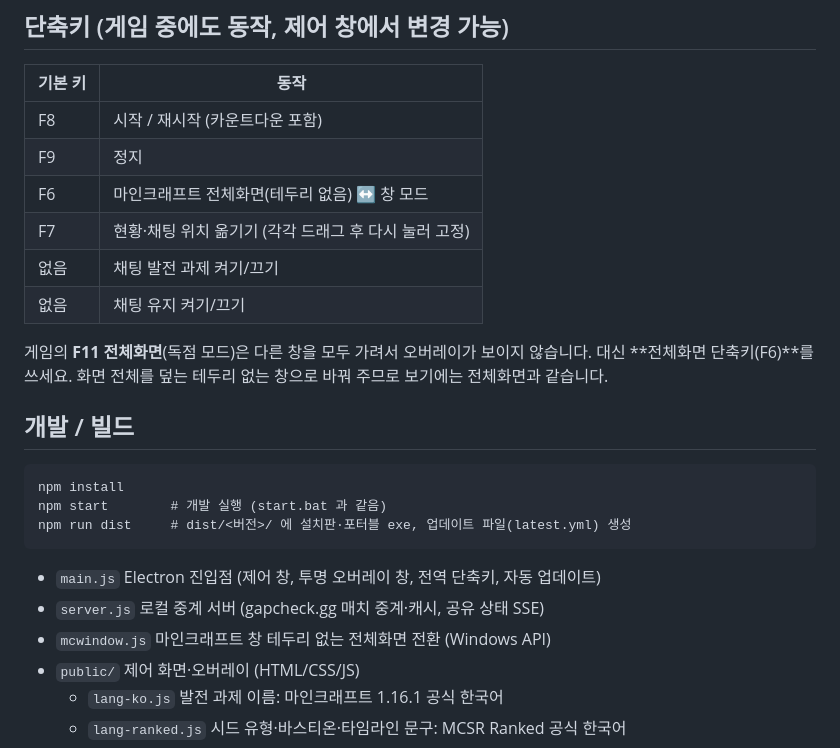
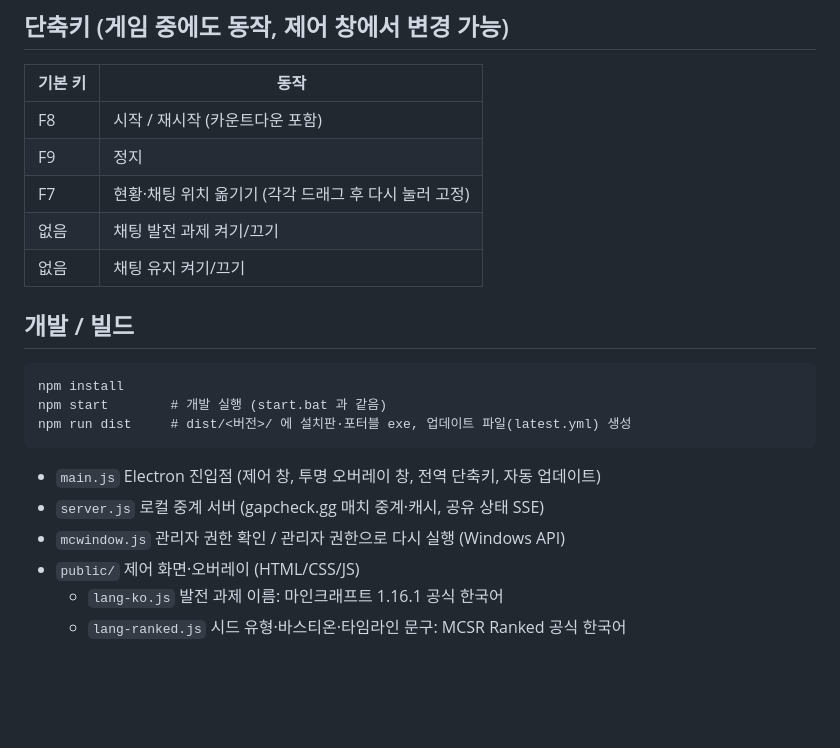
Before and after one commit to Xkasio/gapcheck-overlay, a Markdown page: README.md, the part around the change. Rendered like a GitHub page; blank space fills up the shorter version.

```diff
--- a/README.md
+++ b/README.md
@@ -36,13 +36,9 @@
 |---|---|
 | F8 | 시작 / 재시작 (카운트다운 포함) |
 | F9 | 정지 |
-| F6 | 마인크래프트 전체화면(테두리 없음) ↔ 창 모드 |
 | F7 | 현황·채팅 위치 옮기기 (각각 드래그 후 다시 눌러 고정) |
 | 없음 | 채팅 발전 과제 켜기/끄기 |
 | 없음 | 채팅 유지 켜기/끄기 |
-
-게임의 **F11 전체화면**(독점 모드)은 다른 창을 모두 가려서 오버레이가 보이지 않습니다. 대신 **전체화면 단축키(F6)**를 쓰세요.
-화면 전체를 덮는 테두리 없는 창으로 바꿔 주므로 보기에는 전체화면과 같습니다.
 
 ## 개발 / 빌드
 
@@ -54,7 +50,7 @@ npm run dist     # dist/<버전>/ 에 설치판·포터블 exe, 업데이트 파
 
 - `main.js` Electron 진입점 (제어 창, 투명 오버레이 창, 전역 단축키, 자동 업데이트)
 - `server.js` 로컬 중계 서버 (gapcheck.gg 매치 중계·캐시, 공유 상태 SSE)
-- `mcwindow.js` 마인크래프트 창 테두리 없는 전체화면 전환 (Windows API)
+- `mcwindow.js` 관리자 권한 확인 / 관리자 권한으로 다시 실행 (Windows API)
 - `public/` 제어 화면·오버레이 (HTML/CSS/JS)
   - `lang-ko.js` 발전 과제 이름: 마인크래프트 1.16.1 공식 한국어
   - `lang-ranked.js` 시드 유형·바스티온·타임라인 문구: MCSR Ranked 공식 한국어
```
